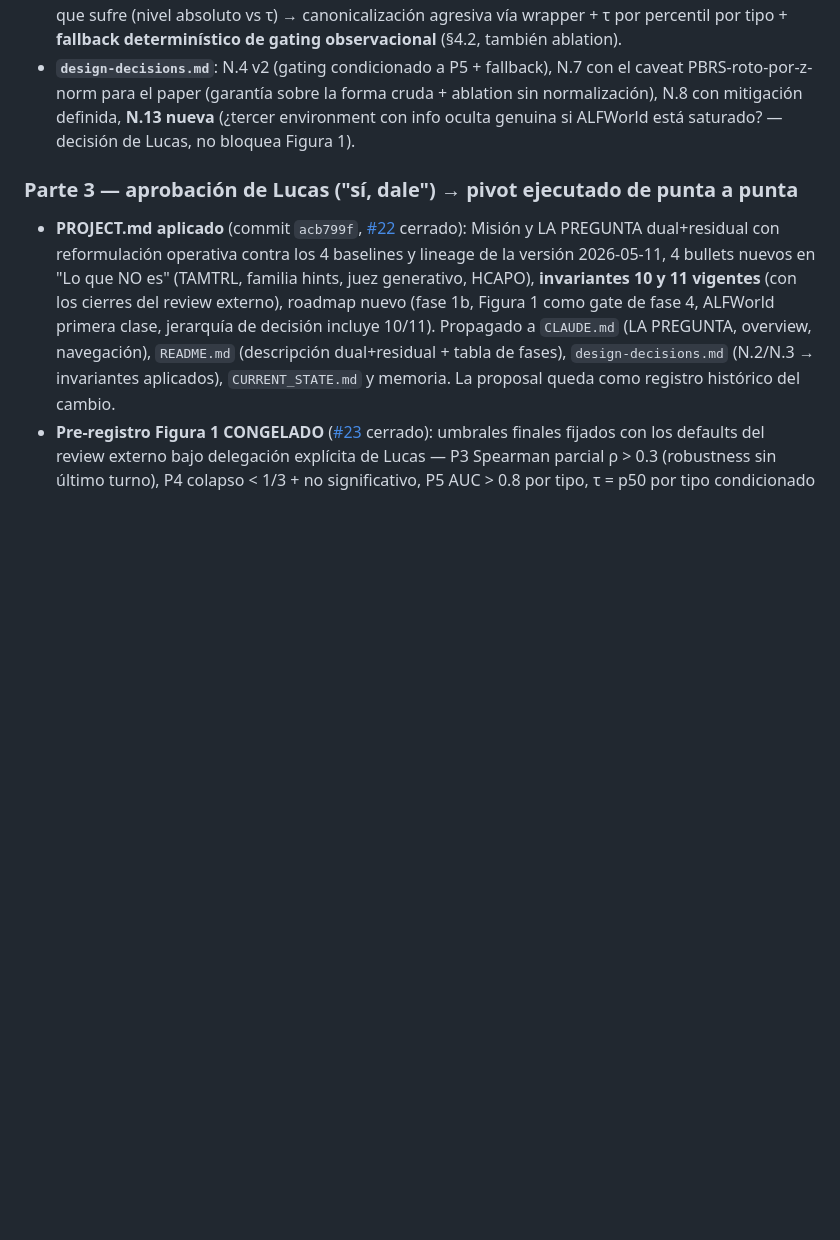
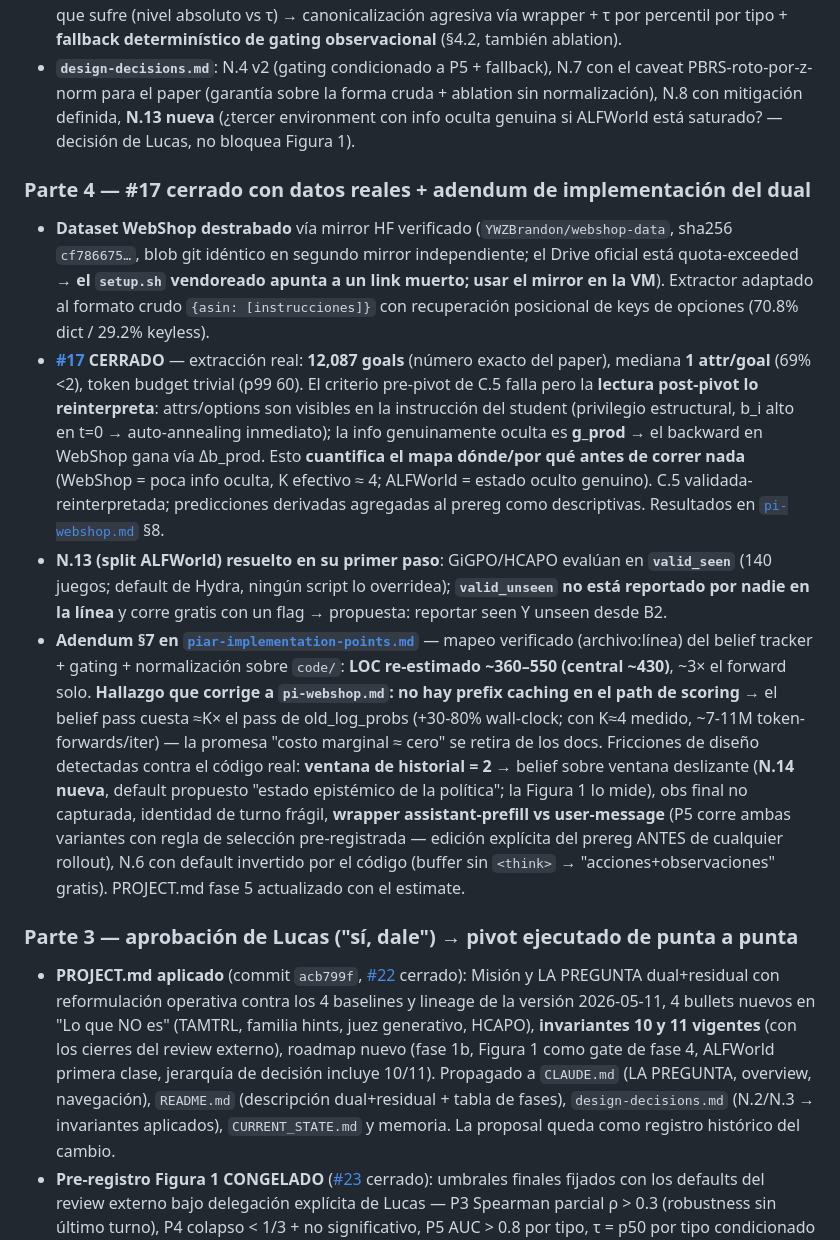
Before and after one commit to lucaspecina/piar-rl, a Markdown page: CHANGELOG.md, the part around the change. Rendered like a GitHub page; blank space fills up the shorter version.

Commit message:
docs: CHANGELOG — parte 4 del 2026-06-12 (#17 cerrado + adendum implementacion dual)
Refs #17 #19

Co-Authored-By: Claude Fable 5 <noreply@anthropic.com>

```diff
--- a/CHANGELOG.md
+++ b/CHANGELOG.md
@@ -28,6 +28,13 @@ que la motivó (formato `#N`).
 - **Figura 1 → v2** ([#23](https://github.com/lucaspecina/piar-rl/issues/23)): confirmatorias within-type (P1' clicks correctos vs incorrectos, P2' acciones informativas vs no — el between-type tenía confound sintáctico de longitud de span; queda como descriptivo), P3 con Spearman parcial controlando longitud + robustness excluyendo el último turno (anti-circularidad), **P5 nueva** (AUC > 0.8 separando b_i de componentes sabidos/no-sabidos — la premisa del gating; si falla, NO se gasta GPU y se cae al fallback), P4 con criterio de colapso (< 1/3 del efecto real y no significativo), Mann-Whitney + Bonferroni sobre confirmatorias, score continuo, cero filtrado manual, y alcance honesto pre-registrado ("valida discriminación, no mejora en RL"). Defaults del reviewer pre-cargados, placeholders `[LUCAS]` mantenidos para confirmación.
 - **Gating reforzado** ([`pi-webshop.md`](research/synthesis/pi-webshop.md) §4): el backward es robusto al mass-splitting (deltas), el gate es el que sufre (nivel absoluto vs τ) → canonicalización agresiva vía wrapper + τ por percentil por tipo + **fallback determinístico de gating observacional** (§4.2, también ablation).
 - **`design-decisions.md`**: N.4 v2 (gating condicionado a P5 + fallback), N.7 con el caveat PBRS-roto-por-z-norm para el paper (garantía sobre la forma cruda + ablation sin normalización), N.8 con mitigación definida, **N.13 nueva** (¿tercer environment con info oculta genuina si ALFWorld está saturado? — decisión de Lucas, no bloquea Figura 1).
+
+### Parte 4 — #17 cerrado con datos reales + adendum de implementación del dual
+
+- **Dataset WebShop destrabado** vía mirror HF verificado (`YWZBrandon/webshop-data`, sha256 `cf786675…`, blob git idéntico en segundo mirror independiente; el Drive oficial está quota-exceeded → **el `setup.sh` vendoreado apunta a un link muerto; usar el mirror en la VM**). Extractor adaptado al formato crudo `{asin: [instrucciones]}` con recuperación posicional de keys de opciones (70.8% dict / 29.2% keyless).
+- **[#17](https://github.com/lucaspecina/piar-rl/issues/17) CERRADO** — extracción real: **12,087 goals** (número exacto del paper), mediana **1 attr/goal** (69% <2), token budget trivial (p99 60). El criterio pre-pivot de C.5 falla pero la **lectura post-pivot lo reinterpreta**: attrs/options son visibles en la instrucción del student (privilegio estructural, b_i alto en t=0 → auto-annealing inmediato); la info genuinamente oculta es **g_prod** → el backward en WebShop gana vía Δb_prod. Esto **cuantifica el mapa dónde/por qué antes de correr nada** (WebShop = poca info oculta, K efectivo ≈ 4; ALFWorld = estado oculto genuino). C.5 validada-reinterpretada; predicciones derivadas agregadas al prereg como descriptivas. Resultados en [`pi-webshop.md`](research/synthesis/pi-webshop.md) §8.
+- **N.13 (split ALFWorld) resuelto en su primer paso**: GiGPO/HCAPO evalúan en **`valid_seen`** (140 juegos; default de Hydra, ningún script lo overridea); **`valid_unseen` no está reportado por nadie en la línea** y corre gratis con un flag → propuesta: reportar seen Y unseen desde B2.
+- **Adendum §7 en [`piar-implementation-points.md`](research/synthesis/piar-implementation-points.md)** — mapeo verificado (archivo:línea) del belief tracker + gating + normalización sobre `code/`: **LOC re-estimado ~360–550 (central ~430)**, ~3× el forward solo. **Hallazgo que corrige a `pi-webshop.md`: no hay prefix caching en el path de scoring** → el belief pass cuesta ≈K× el pass de old_log_probs (+30-80% wall-clock; con K≈4 medido, ~7-11M token-forwards/iter) — la promesa "costo marginal ≈ cero" se retira de los docs. Fricciones de diseño detectadas contra el código real: **ventana de historial = 2** → belief sobre ventana deslizante (**N.14 nueva**, default propuesto "estado epistémico de la política"; la Figura 1 lo mide), obs final no capturada, identidad de turno frágil, **wrapper assistant-prefill vs user-message** (P5 corre ambas variantes con regla de selección pre-registrada — edición explícita del prereg ANTES de cualquier rollout), N.6 con default invertido por el código (buffer sin `<think>` → "acciones+observaciones" gratis). PROJECT.md fase 5 actualizado con el estimate.
 
 ### Parte 3 — aprobación de Lucas ("sí, dale") → pivot ejecutado de punta a punta
 
```
